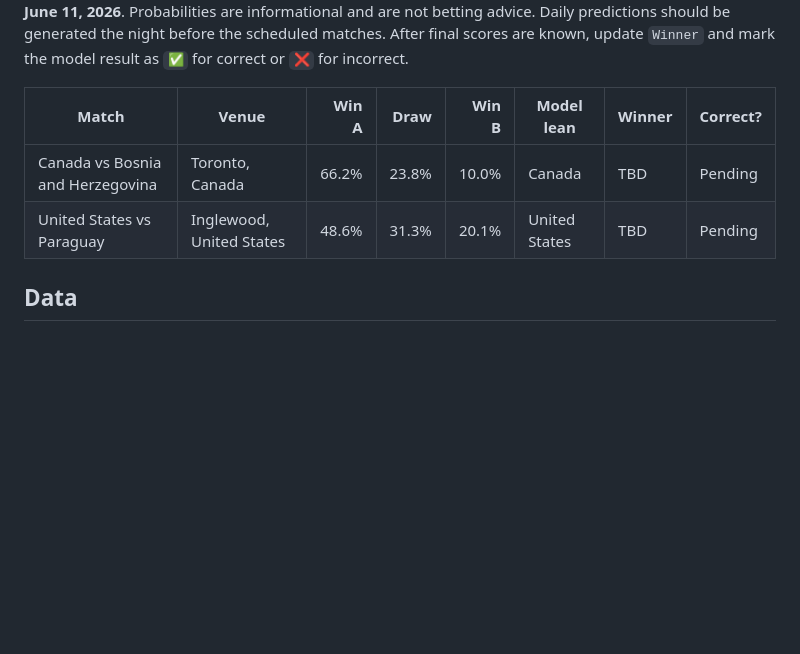
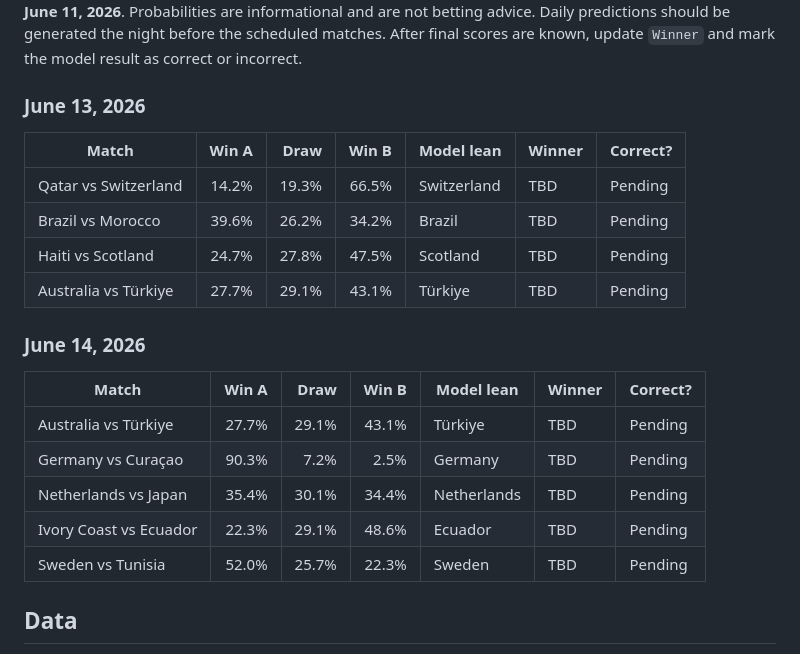
Before and after one commit to don-milsey-miller/2026-world-cup-predictions, a Markdown page: README.md, the part around one of its changes. GitHub-like rendering; blank space fills up the shorter version.

Commit message:
Update World Cup prediction tables

```diff
--- a/README.md
+++ b/README.md
@@ -40,12 +40,26 @@ Generated on **June 12, 2026** with model `hgb_iter80_lr0.03_l20`, trained on
 completed matches through **June 11, 2026**. Probabilities are informational and
 are not betting advice. Daily predictions should be generated the night before
 the scheduled matches. After final scores are known, update `Winner` and mark
-the model result as `✅` for correct or `❌` for incorrect.
+the model result as correct or incorrect.
 
-| Match | Venue | Win A | Draw | Win B | Model lean | Winner | Correct? |
-| --- | --- | ---: | ---: | ---: | --- | --- | --- |
-| Canada vs Bosnia and Herzegovina | Toronto, Canada | 66.2% | 23.8% | 10.0% | Canada | TBD | Pending |
-| United States vs Paraguay | Inglewood, United States | 48.6% | 31.3% | 20.1% | United States | TBD | Pending |
+### June 13, 2026
+
+| Match | Win A | Draw | Win B | Model lean | Winner | Correct? |
+| --- | ---: | ---: | ---: | --- | --- | --- |
+| Qatar vs Switzerland | 14.2% | 19.3% | 66.5% | Switzerland | TBD | Pending |
+| Brazil vs Morocco | 39.6% | 26.2% | 34.2% | Brazil | TBD | Pending |
+| Haiti vs Scotland | 24.7% | 27.8% | 47.5% | Scotland | TBD | Pending |
+| Australia vs Türkiye | 27.7% | 29.1% | 43.1% | Türkiye | TBD | Pending |
+
+### June 14, 2026
+
+| Match | Win A | Draw | Win B | Model lean | Winner | Correct? |
+| --- | ---: | ---: | ---: | --- | --- | --- |
+| Australia vs Türkiye | 27.7% | 29.1% | 43.1% | Türkiye | TBD | Pending |
+| Germany vs Curaçao | 90.3% | 7.2% | 2.5% | Germany | TBD | Pending |
+| Netherlands vs Japan | 35.4% | 30.1% | 34.4% | Netherlands | TBD | Pending |
+| Ivory Coast vs Ecuador | 22.3% | 29.1% | 48.6% | Ecuador | TBD | Pending |
+| Sweden vs Tunisia | 52.0% | 25.7% | 22.3% | Sweden | TBD | Pending |
 
 ## Data
 
```
Also changed, not shown: other parts of README.md (+1 -1 lines).
